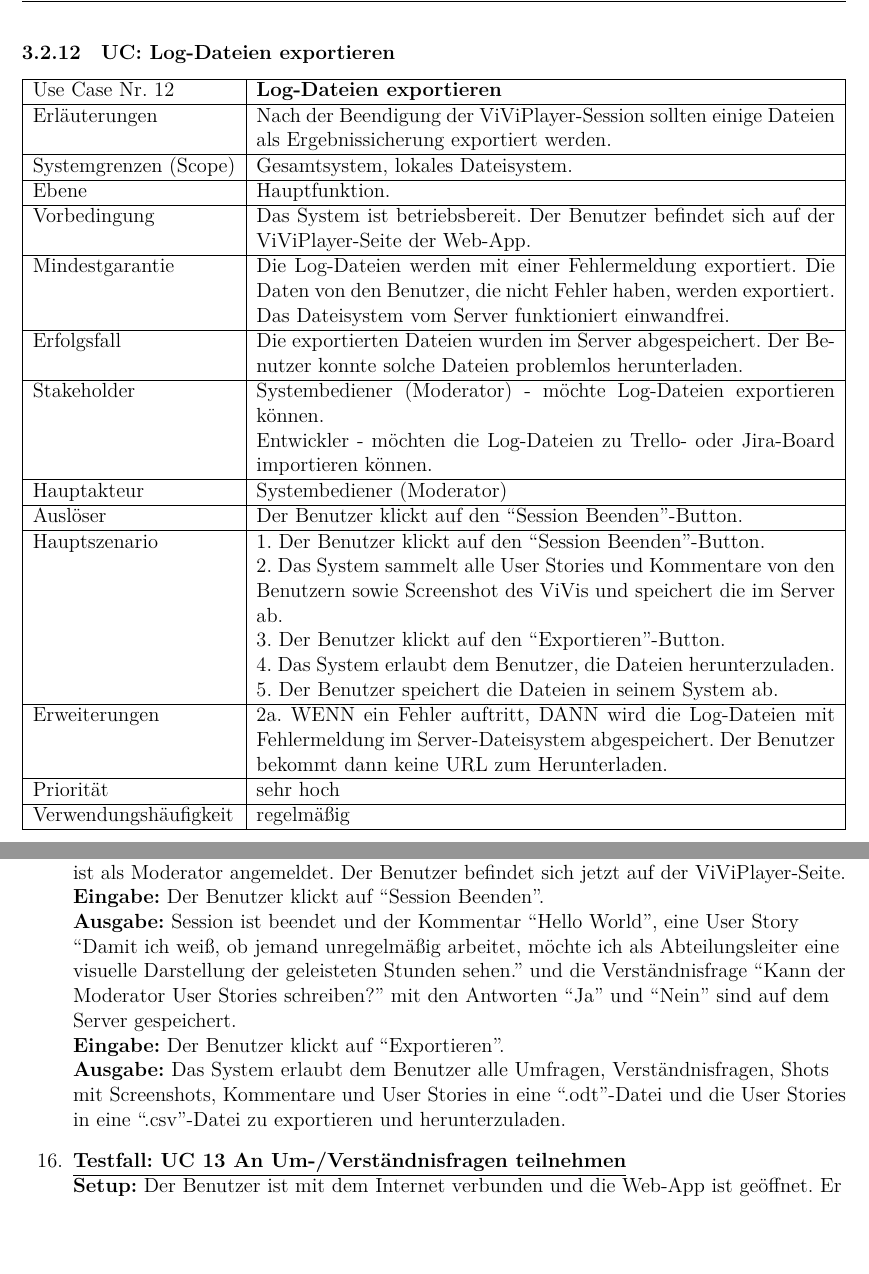
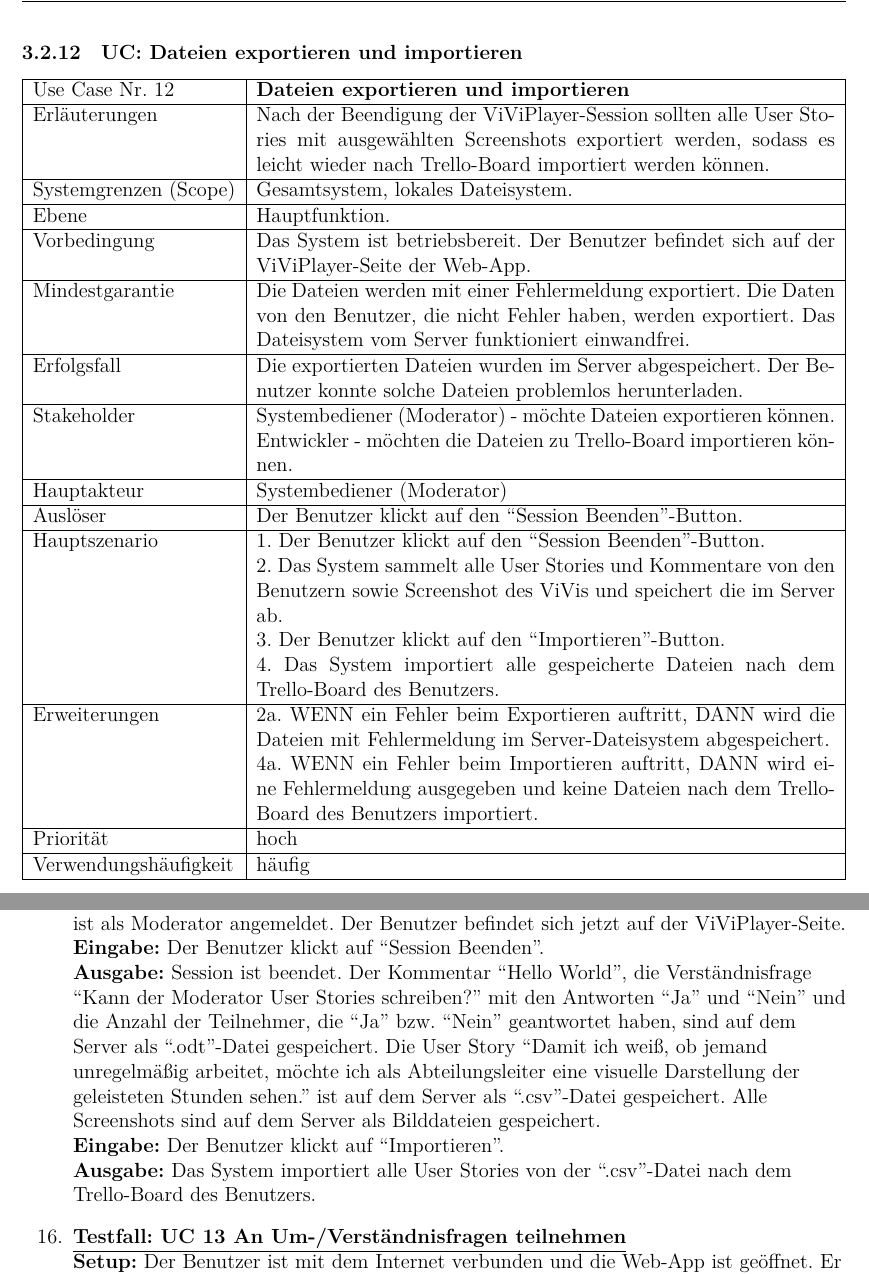
Before and after one commit to dnguyen141/ViViPlayer, a LaTeX document (specification/SWP-WS2122-ViViPlayer3-Spec-v02.tex, which reads specification/sections/kapitel3.tex, specification/sections/kapitel9.tex, specification/sections/tables/12_USE-CASE-MODERATOR-LOGDATEIEN-EXPORTIEREN.tex): two parts of pages 20 and 35 of 35 before the commit and two parts of pages 19 and 34 of 34 after it, joined at a grey line, cut at the place of the change, the shorter picture padded with empty space. Compiled offline with XeLaTeX.

Commit message:
worked on customer's feedback

```diff
--- a/specification/sections/kapitel3.tex
+++ b/specification/sections/kapitel3.tex
@@ -72,7 +72,7 @@
 \input{sections/tables/11_USE-CASE-COMMENT}
 \pagebreak
 
-\subsubsection{UC: Log-Dateien exportieren}
+\subsubsection{UC: Dateien exportieren und importieren}
 \input{sections/tables/12_USE-CASE-MODERATOR-LOGDATEIEN-EXPORTIEREN}
 \pagebreak
 
--- a/specification/sections/kapitel9.tex
+++ b/specification/sections/kapitel9.tex
@@ -106,9 +106,10 @@
 	\item \underline{\textbf{Testfall: UC 12 Dateien exportieren und importieren}} \linebreak
 	\textbf{Setup:} Der Benutzer ist mit dem Internet verbunden und die Web-App ist geöffnet. Er ist als Moderator angemeldet. Der Benutzer befindet sich jetzt auf der ViViPlayer-Seite. \\
 	\textbf{Eingabe:} Der Benutzer klickt auf ``Session Beenden''.\\
-	\textbf{Ausgabe:} Session ist beendet und der Kommentar ``Hello World'', eine User Story ``Damit ich weiß, ob jemand unregelmäßig arbeitet, möchte ich als Abteilungsleiter eine visuelle Darstellung der geleisteten Stunden sehen.'' und die Verständnisfrage ``Kann der Moderator User Stories schreiben?'' mit den Antworten ``Ja'' und ``Nein'' sind auf dem Server gespeichert.\\
-	\textbf{Eingabe:} Der Benutzer klickt auf ``Exportieren''. \\
-	\textbf{Ausgabe:} Das System erlaubt dem Benutzer alle Umfragen, Verständnisfragen, Shots mit Screenshots, Kommentare und User Stories in eine ``.odt''-Datei und die User Stories in eine ``.csv''-Datei zu exportieren und herunterzuladen.\\
+	\textbf{Ausgabe:} Session ist beendet. Der Kommentar ``Hello World'', die Verständnisfrage ``Kann der Moderator User Stories schreiben?'' mit den Antworten ``Ja'' und ``Nein'' und die Anzahl der Teilnehmer, die ``Ja'' bzw. ``Nein'' geantwortet haben, sind auf dem Server als ``.odt''-Datei gespeichert. Die User Story ``Damit ich weiß, ob jemand unregelmäßig arbeitet, möchte ich als Abteilungsleiter eine visuelle Darstellung der geleisteten Stunden sehen.'' ist auf dem Server als ``.csv''-Datei gespeichert. Alle Screenshots sind auf dem Server als Bilddateien gespeichert.\\
+	\textbf{Eingabe:} Der Benutzer klickt auf ``Importieren''. \\
+	\textbf{Ausgabe:} Das System importiert alle User Stories von der ``.csv''-Datei nach dem Trello-Board
+	des Benutzers.\\
 
 	\item \underline{\textbf{Testfall: UC 13 An Um-/Verständnisfragen teilnehmen}} \linebreak
 	\textbf{Setup:} Der Benutzer ist mit dem Internet verbunden und die Web-App ist geöffnet. Er ist als Teilnehmer angemeldet und Teil der Session. Er befindet sich jetzt auf der ViViPlayer-Seite der Web-App. Der Moderator hat eine Um-/Verständnisfrage gestellt(Testfall UC 9 Um-/Verständnisfragen in Session stellen).\\
--- a/specification/sections/tables/12_USE-CASE-MODERATOR-LOGDATEIEN-EXPORTIEREN.tex
+++ b/specification/sections/tables/12_USE-CASE-MODERATOR-LOGDATEIEN-EXPORTIEREN.tex
@@ -1,32 +1,31 @@
 \begin{tabularx}{\linewidth}{|l|X|}
 	\hline
-	Use Case Nr. 12			& \textbf{Log-Dateien exportieren} \\ \hline
-	Erläuterungen			& Nach der Beendigung der ViViPlayer-Session sollten einige Dateien
-							  als Ergebnissicherung exportiert werden. \\ \hline
+	Use Case Nr. 12			& \textbf{Dateien exportieren und importieren} \\ \hline
+	Erläuterungen			& Nach der Beendigung der ViViPlayer-Session sollten alle User Stories mit
+							  ausgewählten Screenshots exportiert werden, sodass es leicht wieder nach Trello-Board importiert werden können. \\ \hline
 	Systemgrenzen (Scope)	& Gesamtsystem, lokales Dateisystem. \\ \hline
 	Ebene					& Hauptfunktion. \\ \hline
 	Vorbedingung			& Das System ist betriebsbereit. Der Benutzer befindet sich auf der
 							  ViViPlayer-Seite der Web-App. \\ \hline
-	Mindestgarantie			& Die Log-Dateien werden mit einer Fehlermeldung exportiert. Die
+	Mindestgarantie			& Die Dateien werden mit einer Fehlermeldung exportiert. Die
 							  Daten von den Benutzer, die nicht Fehler haben, werden exportiert. Das Dateisystem vom Server funktioniert einwandfrei.\\ \hline
 	Erfolgsfall				& Die exportierten Dateien wurden im Server abgespeichert. Der
 							  Benutzer konnte solche Dateien problemlos herunterladen. \\ \hline
-	Stakeholder				& Systembediener (Moderator) - möchte Log-Dateien exportieren
-							  können.\\
-							& Entwickler - möchten die Log-Dateien zu Trello- oder Jira-Board
-							  importieren können. \\ \hline
+	Stakeholder				& Systembediener (Moderator) - möchte Dateien exportieren können. \\
+							& Entwickler - möchten die Dateien zu Trello-Board importieren können. \\ \hline
 	Hauptakteur				& Systembediener (Moderator) \\ \hline
 	Auslöser				& Der Benutzer klickt auf den ``Session Beenden''-Button. \\ \hline
 	Hauptszenario			& 1. Der Benutzer klickt auf den ``Session Beenden''-Button. \\
 							& 2. Das System sammelt alle User Stories und Kommentare von den
-							  Benutzern sowie Screenshot des ViVis und speichert die im Server
-							  ab. \\
-							& 3. Der Benutzer klickt auf den ``Exportieren''-Button. \\
-							& 4. Das System erlaubt dem Benutzer, die Dateien herunterzuladen. \\
-							& 5. Der Benutzer speichert die Dateien in seinem System ab.
+							  Benutzern sowie Screenshot des ViVis und speichert die im Server ab. \\
+							& 3. Der Benutzer klickt auf den ``Importieren''-Button. \\
+							& 4. Das System importiert alle gespeicherte Dateien nach dem Trello-Board des
+							  Benutzers. \\ \hline
+	Erweiterungen			& 2a. WENN ein Fehler beim Exportieren auftritt, DANN wird die Dateien mit
+							  Fehlermeldung im Server-Dateisystem abgespeichert. \\
+							& 4a. WENN ein Fehler beim Importieren auftritt, DANN wird eine Fehlermeldung
+							  ausgegeben und keine Dateien nach dem Trello-Board des Benutzers importiert.
 							  \\ \hline
-	Erweiterungen			& 2a. WENN ein Fehler auftritt, DANN wird die Log-Dateien mit
-							  Fehlermeldung im Server-Dateisystem abgespeichert. Der Benutzer bekommt dann keine URL zum Herunterladen. \\ \hline
-	Priorität				& sehr hoch \\ \hline
-	Verwendungshäufigkeit	& regelmäßig \\ \hline
+	Priorität				& hoch \\ \hline
+	Verwendungshäufigkeit	& häufig \\ \hline
 \end{tabularx}
```
Also changed, not shown: specification/SWP-WS2122-ViViPlayer3-Spec-v02.tex (+1 -1 lines), specification/sections/tables/01_USE-CASE_MODERATOR-REGISTRIEREN.tex (+2 -2 lines), specification/sections/tables/02_USE-CASE_MODERATOR-LOGIN.tex (+1 -1 lines), specification/sections/tables/03_USE-CASE_TEILNEHMER-LOGIN.tex (+1 -1 lines), specification/sections/tables/04_USE-CASE_MODERATOR-VIVIPLAYER-VORBEREITEN.tex (+2 -2 lines), specification/sections/tables/05_USE-CASE_MODERATOR-VIVI-EINBETEN.tex (+1 -1 lines), specification/sections/tables/06_USE-CASE_MODERATOR-VIVI-SEGMENTIEREN.tex (+1 -1 lines), specification/sections/tables/07_USE-CASE_MODERATOR-FRAGEN-ERSTELLEN.tex (+1 -1 lines), specification/sections/tables/08_USE-CASE_MODERATOR-VIVI-KONTROLLIEREN.tex (+1 -1 lines), specification/sections/tables/09_USE-CASE_MODERATOR-UMFRAGEN-ERSTELLEN.tex (+1 -1 lines), specification/sections/diagrams/viviplyer-uc-diagramm.pdf.
